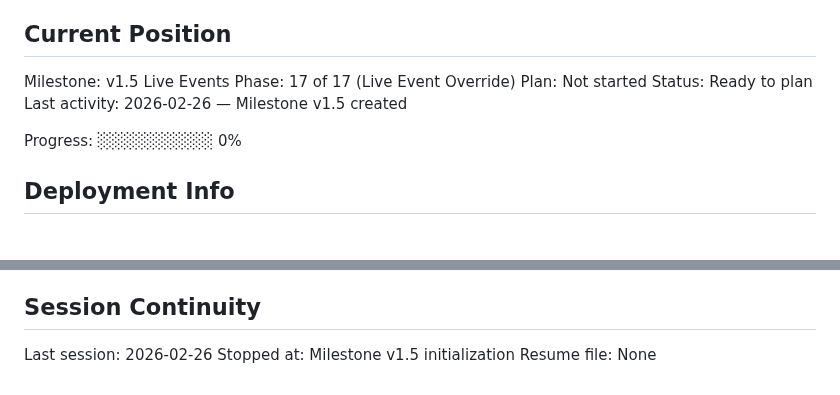
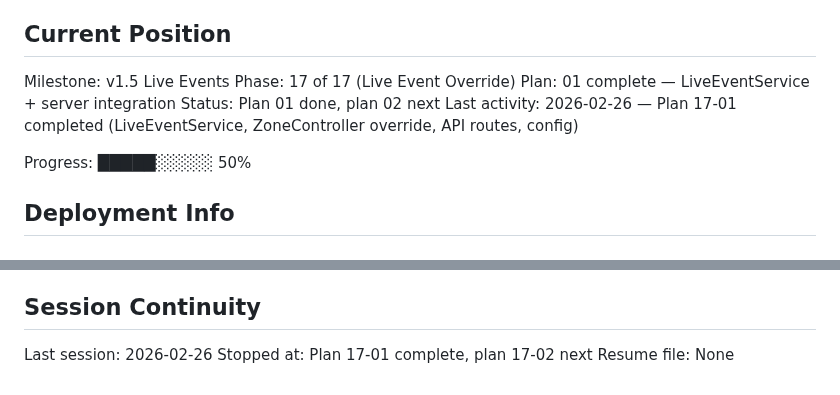
Before and after one commit to tobephelps-commits/gym-display, a Markdown page: .planning/STATE.md, 2 parts joined by grey strips. GitHub-like rendering.

Commit message:
docs(17): add plan 17-01 summary and update project state
Co-Authored-By: Claude Opus 4.6 <noreply@anthropic.com>

```diff
--- a/.planning/STATE.md
+++ b/.planning/STATE.md
@@ -11,11 +11,11 @@ See: .planning/PROJECT.md (updated 2026-02-25)
 
 Milestone: v1.5 Live Events
 Phase: 17 of 17 (Live Event Override)
-Plan: Not started
-Status: Ready to plan
-Last activity: 2026-02-26 — Milestone v1.5 created
+Plan: 01 complete — LiveEventService + server integration
+Status: Plan 01 done, plan 02 next
+Last activity: 2026-02-26 — Plan 17-01 completed (LiveEventService, ZoneController override, API routes, config)
 
-Progress: ░░░░░░░░░░ 0%
+Progress: █████░░░░░ 50%
 
 ## Deployment Info
 
@@ -110,5 +110,5 @@ None
 ## Session Continuity
 
 Last session: 2026-02-26
-Stopped at: Milestone v1.5 initialization
+Stopped at: Plan 17-01 complete, plan 17-02 next
 Resume file: None
```
Also changed, not shown: 1 other file.
